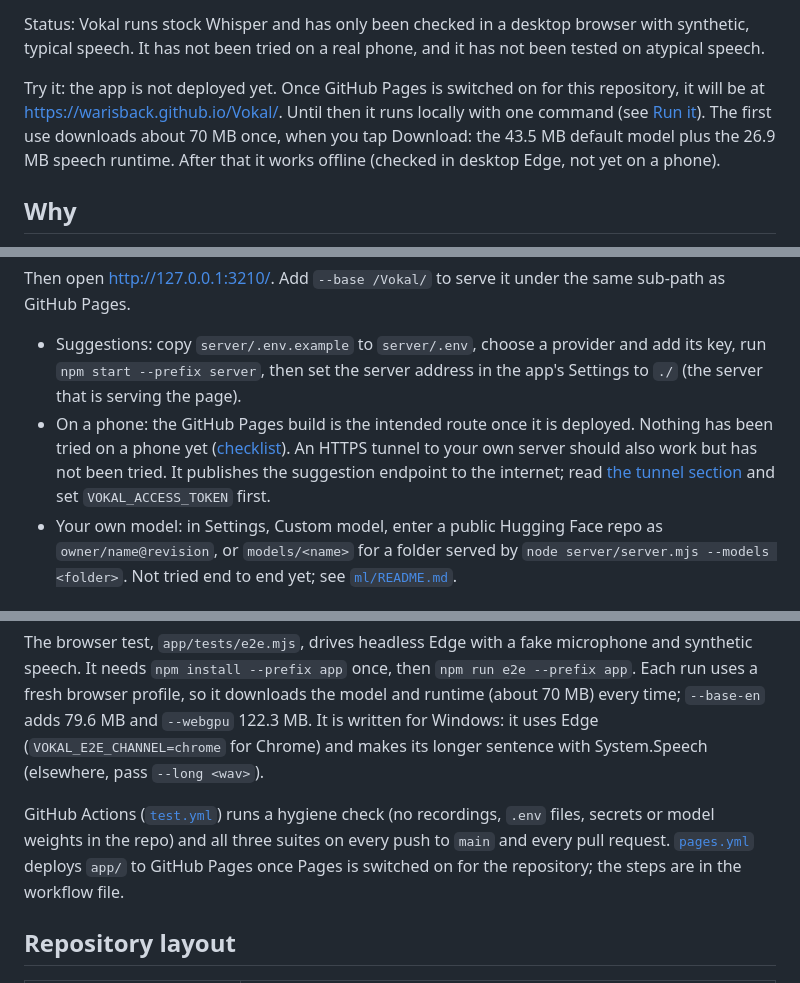
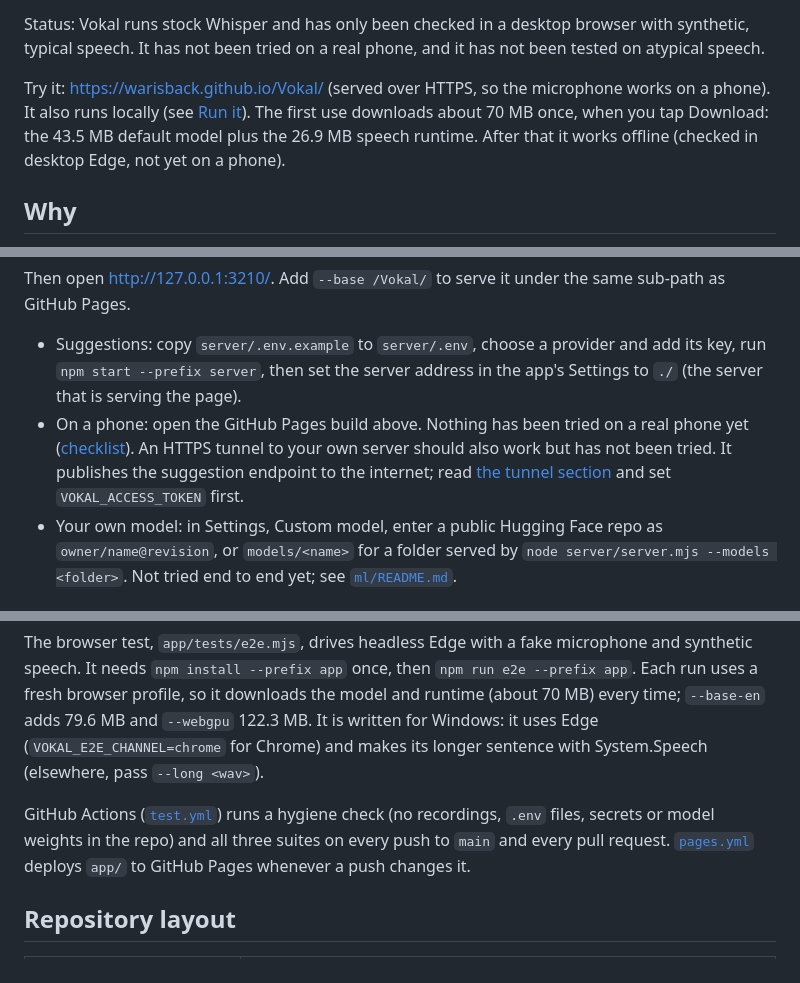
Before and after one commit to Warisback/Vokal, a Markdown page: README.md, 3 parts joined by grey strips. Rendered like a GitHub page.

Commit message:
README: link the live app and the test badge

```diff
--- a/README.md
+++ b/README.md
@@ -16,7 +18,7 @@ Screenshots from the browser test at phone size (393 x 852) in desktop Edge. The
 
 Status: Vokal runs stock Whisper and has only been checked in a desktop browser with synthetic, typical speech. It has not been tried on a real phone, and it has not been tested on atypical speech.
 
-Try it: the app is not deployed yet. Once GitHub Pages is switched on for this repository, it will be at <https://warisback.github.io/Vokal/>. Until then it runs locally with one command (see [Run it](#run-it)). The first use downloads about 70 MB once, when you tap Download: the 43.5 MB default model plus the 26.9 MB speech runtime. After that it works offline (checked in desktop Edge, not yet on a phone).
+Try it: <https://warisback.github.io/Vokal/> (served over HTTPS, so the microphone works on a phone). It also runs locally (see [Run it](#run-it)). The first use downloads about 70 MB once, when you tap Download: the 43.5 MB default model plus the 26.9 MB speech runtime. After that it works offline (checked in desktop Edge, not yet on a phone).
 
 ## Why
 
@@ -123,7 +125,7 @@ node server/server.mjs
 Then open <http://127.0.0.1:3210/>. Add `--base /Vokal/` to serve it under the same sub-path as GitHub Pages.
 
 - Suggestions: copy `server/.env.example` to `server/.env`, choose a provider and add its key, run `npm start --prefix server`, then set the server address in the app's Settings to `./` (the server that is serving the page).
-- On a phone: the GitHub Pages build is the intended route once it is deployed. Nothing has been tried on a phone yet ([checklist](docs/PHONE_CHECKLIST.md)). An HTTPS tunnel to your own server should also work but has not been tried. It publishes the suggestion endpoint to the internet; read [the tunnel section](server/README.md#using-it-from-a-phone-through-a-tunnel) and set `VOKAL_ACCESS_TOKEN` first.
+- On a phone: open the GitHub Pages build above. Nothing has been tried on a real phone yet ([checklist](docs/PHONE_CHECKLIST.md)). An HTTPS tunnel to your own server should also work but has not been tried. It publishes the suggestion endpoint to the internet; read [the tunnel section](server/README.md#using-it-from-a-phone-through-a-tunnel) and set `VOKAL_ACCESS_TOKEN` first.
 - Your own model: in Settings, Custom model, enter a public Hugging Face repo as `owner/name@revision`, or `models/<name>` for a folder served by `node server/server.mjs --models <folder>`. Not tried end to end yet; see [`ml/README.md`](ml/README.md#where-a-trained-model-plugs-in).
 
 ### The Python package
@@ -153,7 +155,7 @@ Apart from the one-time `npm run vendor`, none of these needs the network or a s
 
 The browser test, `app/tests/e2e.mjs`, drives headless Edge with a fake microphone and synthetic speech. It needs `npm install --prefix app` once, then `npm run e2e --prefix app`. Each run uses a fresh browser profile, so it downloads the model and runtime (about 70 MB) every time; `--base-en` adds 79.6 MB and `--webgpu` 122.3 MB. It is written for Windows: it uses Edge (`VOKAL_E2E_CHANNEL=chrome` for Chrome) and makes its longer sentence with System.Speech (elsewhere, pass `--long <wav>`).
 
-GitHub Actions ([`test.yml`](.github/workflows/test.yml)) runs a hygiene check (no recordings, `.env` files, secrets or model weights in the repo) and all three suites on every push to `main` and every pull request. [`pages.yml`](.github/workflows/pages.yml) deploys `app/` to GitHub Pages once Pages is switched on for the repository; the steps are in the workflow file.
+GitHub Actions ([`test.yml`](.github/workflows/test.yml)) runs a hygiene check (no recordings, `.env` files, secrets or model weights in the repo) and all three suites on every push to `main` and every pull request. [`pages.yml`](.github/workflows/pages.yml) deploys `app/` to GitHub Pages whenever a push changes it.
 
 ## Repository layout
 
```
Also changed, not shown: other parts of README.md (+2 -0 lines).
